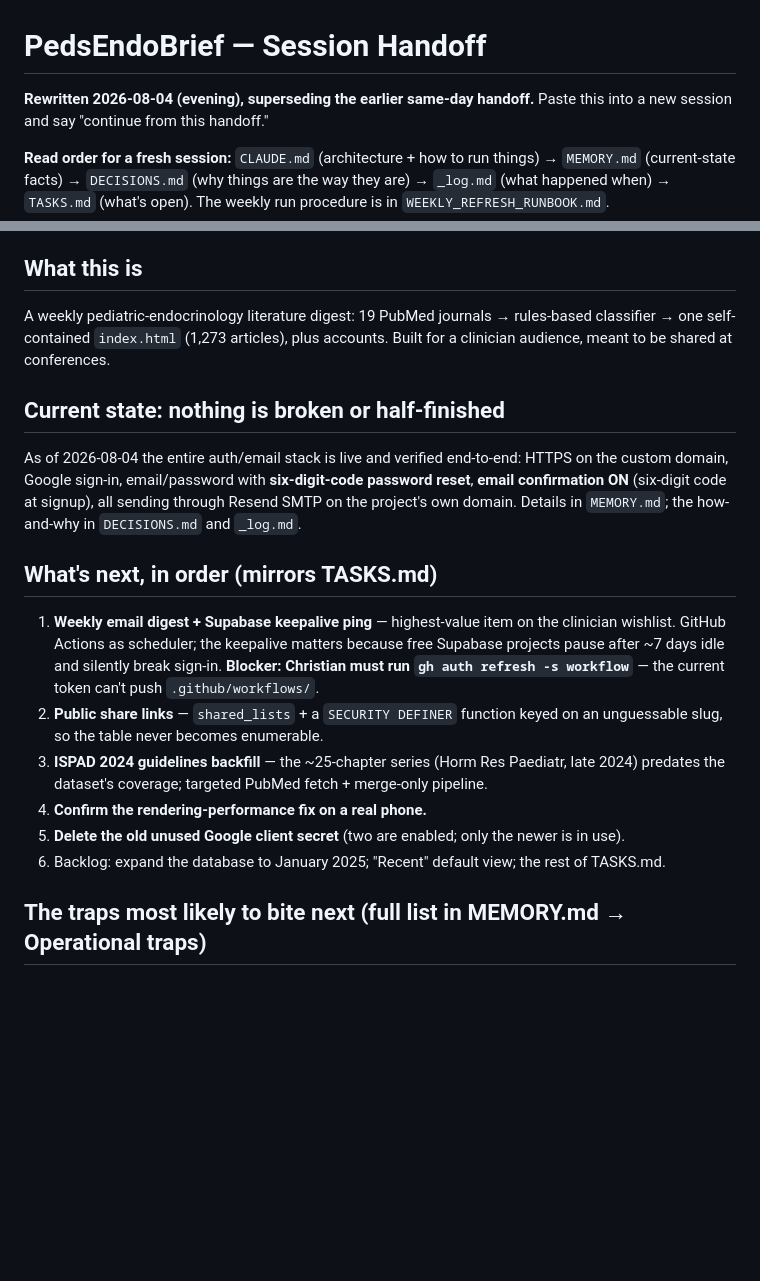
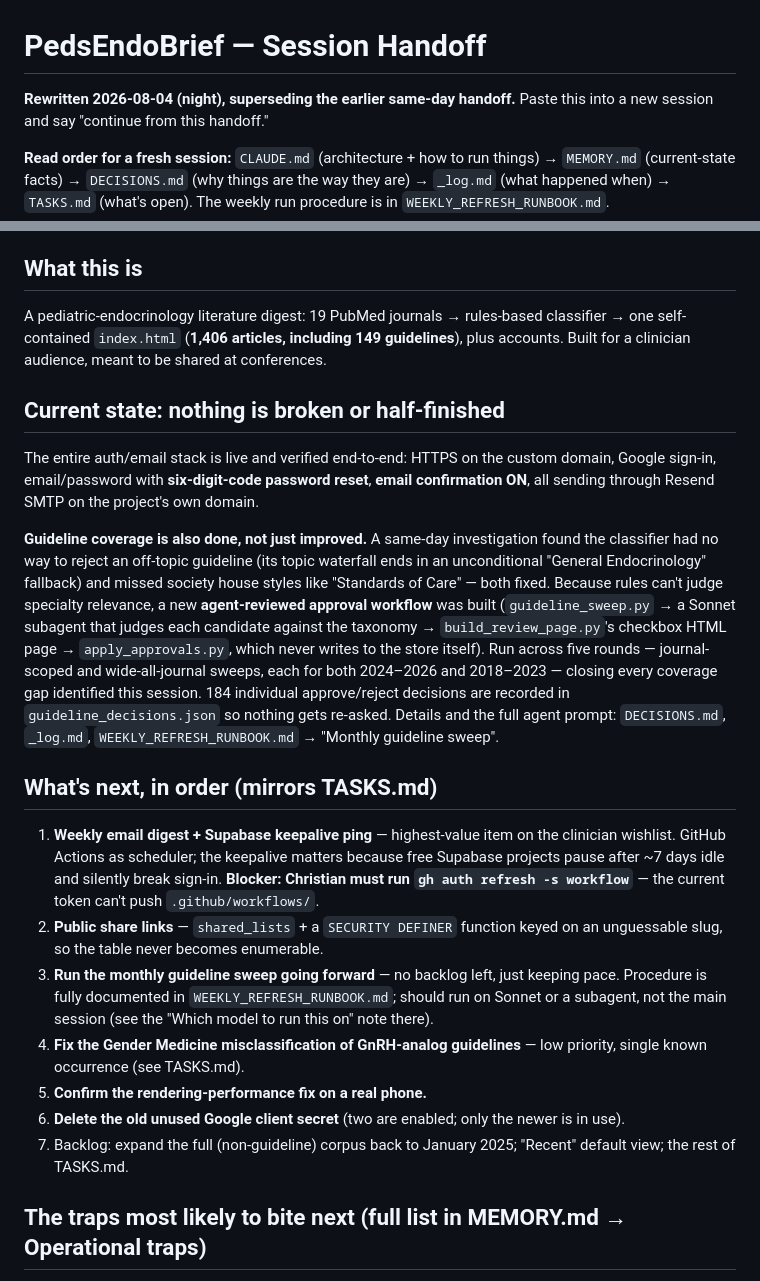
Before and after one commit to molonych-source/pedendolit, a Markdown page: HANDOFF.md, 2 parts joined by grey strips. GitHub-like rendering; blank space fills up the shorter version.

Commit message:
Refresh HANDOFF.md with the finished guideline-coverage work
Session close: the earlier handoff predated the classifier fix and five sweep
rounds. Updated current-state, article/guideline counts (1406/149), and the
what's-next list to point at the recurring monthly sweep instead of a backlog
that no longer exists.

Co-Authored-By: Claude Fable 5 <noreply@anthropic.com>

```diff
--- a/HANDOFF.md
+++ b/HANDOFF.md
@@ -1,6 +1,6 @@
 # PedsEndoBrief — Session Handoff
 
-**Rewritten 2026-08-04 (evening), superseding the earlier same-day handoff.** Paste this into
+**Rewritten 2026-08-04 (night), superseding the earlier same-day handoff.** Paste this into
 a new session and say "continue from this handoff."
 
 **Read order for a fresh session:** `CLAUDE.md` (architecture + how to run things) →
@@ -21,17 +21,27 @@ a new session and say "continue from this handoff."
 
 ## What this is
 
-A weekly pediatric-endocrinology literature digest: 19 PubMed journals → rules-based
-classifier → one self-contained `index.html` (1,273 articles), plus accounts. Built for a
-clinician audience, meant to be shared at conferences.
+A pediatric-endocrinology literature digest: 19 PubMed journals → rules-based classifier →
+one self-contained `index.html` (**1,406 articles, including 149 guidelines**), plus accounts.
+Built for a clinician audience, meant to be shared at conferences.
 
 ## Current state: nothing is broken or half-finished
 
-As of 2026-08-04 the entire auth/email stack is live and verified end-to-end:
-HTTPS on the custom domain, Google sign-in, email/password with **six-digit-code password
-reset**, **email confirmation ON** (six-digit code at signup), all sending through Resend
-SMTP on the project's own domain. Details in `MEMORY.md`; the how-and-why in `DECISIONS.md`
-and `_log.md`.
+The entire auth/email stack is live and verified end-to-end: HTTPS on the custom domain,
+Google sign-in, email/password with **six-digit-code password reset**, **email confirmation
+ON**, all sending through Resend SMTP on the project's own domain.
+
+**Guideline coverage is also done, not just improved.** A same-day investigation found the
+classifier had no way to reject an off-topic guideline (its topic waterfall ends in an
+unconditional "General Endocrinology" fallback) and missed society house styles like
+"Standards of Care" — both fixed. Because rules can't judge specialty relevance, a new
+**agent-reviewed approval workflow** was built (`guideline_sweep.py` → a Sonnet subagent that
+judges each candidate against the taxonomy → `build_review_page.py`'s checkbox HTML page →
+`apply_approvals.py`, which never writes to the store itself). Run across five rounds —
+journal-scoped and wide-all-journal sweeps, each for both 2024–2026 and 2018–2023 — closing
+every coverage gap identified this session. 184 individual approve/reject decisions are
+recorded in `guideline_decisions.json` so nothing gets re-asked. Details and the full agent
+prompt: `DECISIONS.md`, `_log.md`, `WEEKLY_REFRESH_RUNBOOK.md` → "Monthly guideline sweep".
 
 ## What's next, in order (mirrors TASKS.md)
 
@@ -41,11 +51,15 @@ and `_log.md`.
    `gh auth refresh -s workflow`** — the current token can't push `.github/workflows/`.
 2. **Public share links** — `shared_lists` + a `SECURITY DEFINER` function keyed on an
    unguessable slug, so the table never becomes enumerable.
-3. **ISPAD 2024 guidelines backfill** — the ~25-chapter series (Horm Res Paediatr, late 2024)
-   predates the dataset's coverage; targeted PubMed fetch + merge-only pipeline.
-4. **Confirm the rendering-performance fix on a real phone.**
-5. **Delete the old unused Google client secret** (two are enabled; only the newer is in use).
-6. Backlog: expand the database to January 2025; "Recent" default view; the rest of TASKS.md.
+3. **Run the monthly guideline sweep going forward** — no backlog left, just keeping pace.
+   Procedure is fully documented in `WEEKLY_REFRESH_RUNBOOK.md`; should run on Sonnet or a
+   subagent, not the main session (see the "Which model to run this on" note there).
+4. **Fix the Gender Medicine misclassification of GnRH-analog guidelines** — low priority,
+   single known occurrence (see TASKS.md).
+5. **Confirm the rendering-performance fix on a real phone.**
+6. **Delete the old unused Google client secret** (two are enabled; only the newer is in use).
+7. Backlog: expand the full (non-guideline) corpus back to January 2025; "Recent" default
+   view; the rest of TASKS.md.
 
 ## The traps most likely to bite next (full list in MEMORY.md → Operational traps)
 
```
